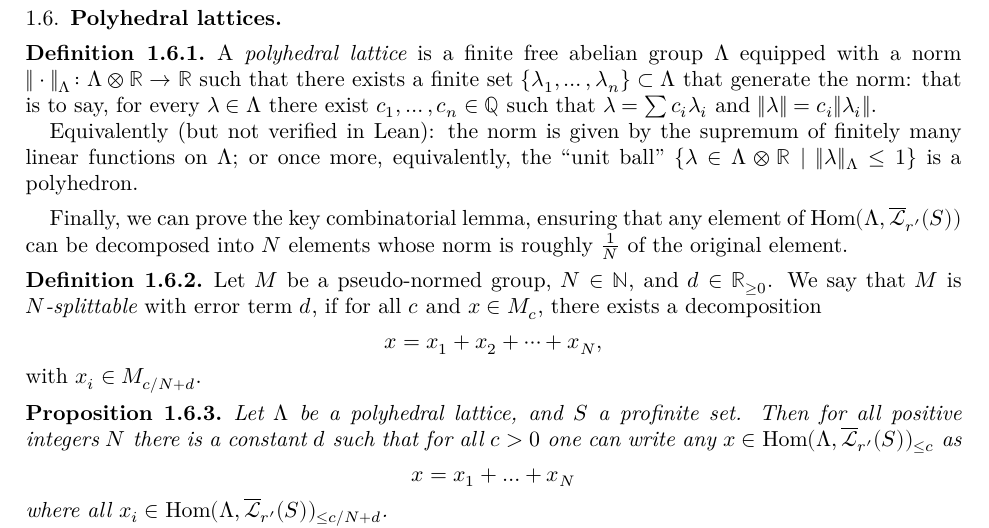
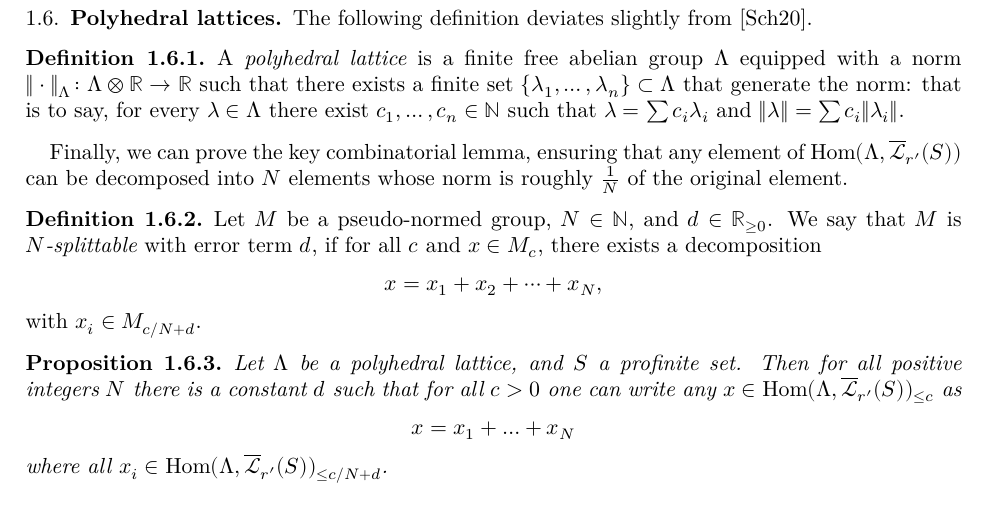
Before and after one commit to leanprover-community/liquid, a LaTeX paper (src/blueprint.tex, which reads src/polyhedral_lattice.tex): part of page 17 of 34, cut at the place of the change. Compiled offline with XeLaTeX.

Commit message:
fix defn of polyhedral lattice

```diff
--- a/src/polyhedral_lattice.tex
+++ b/src/polyhedral_lattice.tex
@@ -1,5 +1,7 @@
 \subsection{Polyhedral lattices}
 \label{sec:polyhedral_lattice}
+
+The following definition deviates slightly from~\cite{Analytic}.
 
 \begin{definition}
   \label{polyhedral_lattice}
@@ -10,14 +12,8 @@
   such that there exists a finite set $\{\lambda_1, \dots, \lambda_n\} \subset \Lambda$
   that generate the norm:
   that is to say, for every $\lambda \in \Lambda$ there exist
-  $c_1, \dots, c_n \in \mathbb Q$ such that
-  $\lambda = \sum c_i \lambda_i$ and $\|\lambda\| = c_i\|\lambda_i\|$.
-
-  Equivalently (but not verified in Lean):
-  the norm is given by the supremum of finitely many linear functions on $\Lambda$;
-  or once more,
-  equivalently, the ``unit ball''
-  $\{\lambda\in \Lambda\otimes \mathbb R\mid ‖\lambda‖_\Lambda\leq 1\}$ is a polyhedron.
+  $c_1, \dots, c_n \in \mathbb N$ such that
+  $\lambda = \sum c_i \lambda_i$ and $\|\lambda\| = \sum c_i\|\lambda_i\|$.
 \end{definition}
 
 Finally, we can prove the key combinatorial lemma,
```
